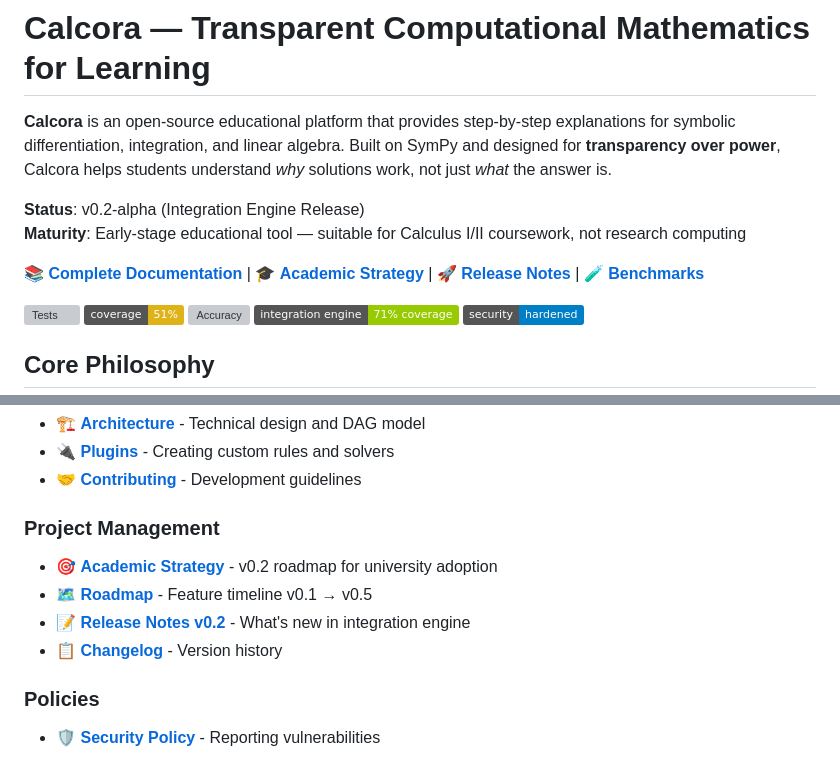
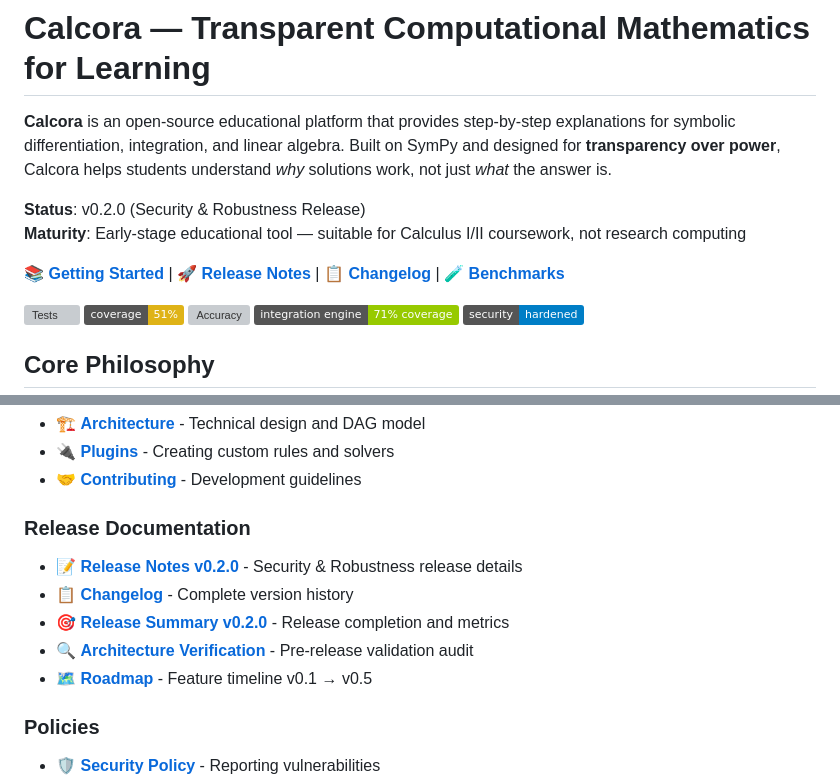
Before and after one commit to Dumbo-programmer/Calcora, a Markdown page: README.md, 2 parts joined by grey strips. Drawn GitHub-style; badges without logos; grey boxes are pictures that could not be loaded.

Commit message:
Documentation: Update README links
Changes:
- Remove Academic Strategy link (internal document)
- Update status: v0.2-alpha  v0.2.0 (Security & Robustness Release)
- Reorganize documentation section with Release Documentation subsection
- Add links to new v0.2.0 docs:
  - RELEASE_NOTES_v0.2.0.md (was RELEASE_NOTES_v0.2.md)
  - RELEASE_SUMMARY_v0.2.0.md
  - ARCHITECTURE_VERIFICATION_v0.2.md
- Streamline top-level quick links

All v0.2.0 release documentation now accessible from README.

```diff
--- a/README.md
+++ b/README.md
@@ -2,10 +2,10 @@
 
 **Calcora** is an open-source educational platform that provides step-by-step explanations for symbolic differentiation, integration, and linear algebra. Built on SymPy and designed for **transparency over power**, Calcora helps students understand *why* solutions work, not just *what* the answer is.
 
-**Status**: v0.2-alpha (Integration Engine Release)
+**Status**: v0.2.0 (Security & Robustness Release)
 **Maturity**: Early-stage educational tool — suitable for Calculus I/II coursework, not research computing
 
-📚 **[Complete Documentation](CLONE_AND_RUN.md)** | 🎓 **[Academic Strategy](ACADEMIC_STRATEGY.md)** | 🚀 **[Release Notes](RELEASE_NOTES_v0.2.md)** | 🧪 **[Benchmarks](benchmarks/)**
+📚 **[Getting Started](CLONE_AND_RUN.md)** | 🚀 **[Release Notes](RELEASE_NOTES_v0.2.0.md)** | 📋 **[Changelog](CHANGELOG.md)** | 🧪 **[Benchmarks](benchmarks/)**
 
 ![Tests](https://img.shields.io/badge/tests-69%2F73%20passing-brightgreen)
 ![Coverage](https://img.shields.io/badge/coverage-51%25-yellow)
@@ -311,11 +311,12 @@ See [docs/PLUGINS.md](docs/PLUGINS.md).
 - 🔌 **[Plugins](docs/PLUGINS.md)** - Creating custom rules and solvers
 - 🤝 **[Contributing](CONTRIBUTING.md)** - Development guidelines
 
-### Project Management
-- 🎯 **[Academic Strategy](ACADEMIC_STRATEGY.md)** - v0.2 roadmap for university adoption
+### Release Documentation
+- 📝 **[Release Notes v0.2.0](RELEASE_NOTES_v0.2.0.md)** - Security & Robustness release details
+- 📋 **[Changelog](CHANGELOG.md)** - Complete version history
+- 🎯 **[Release Summary v0.2.0](RELEASE_SUMMARY_v0.2.0.md)** - Release completion and metrics
+- 🔍 **[Architecture Verification](ARCHITECTURE_VERIFICATION_v0.2.md)** - Pre-release validation audit
 - 🗺️ **[Roadmap](ROADMAP.md)** - Feature timeline v0.1 → v0.5
-- 📝 **[Release Notes v0.2](RELEASE_NOTES_v0.2.md)** - What's new in integration engine
-- 📋 **[Changelog](CHANGELOG.md)** - Version history
 
 ### Policies
 - 🛡️ **[Security Policy](SECURITY.md)** - Reporting vulnerabilities
```
